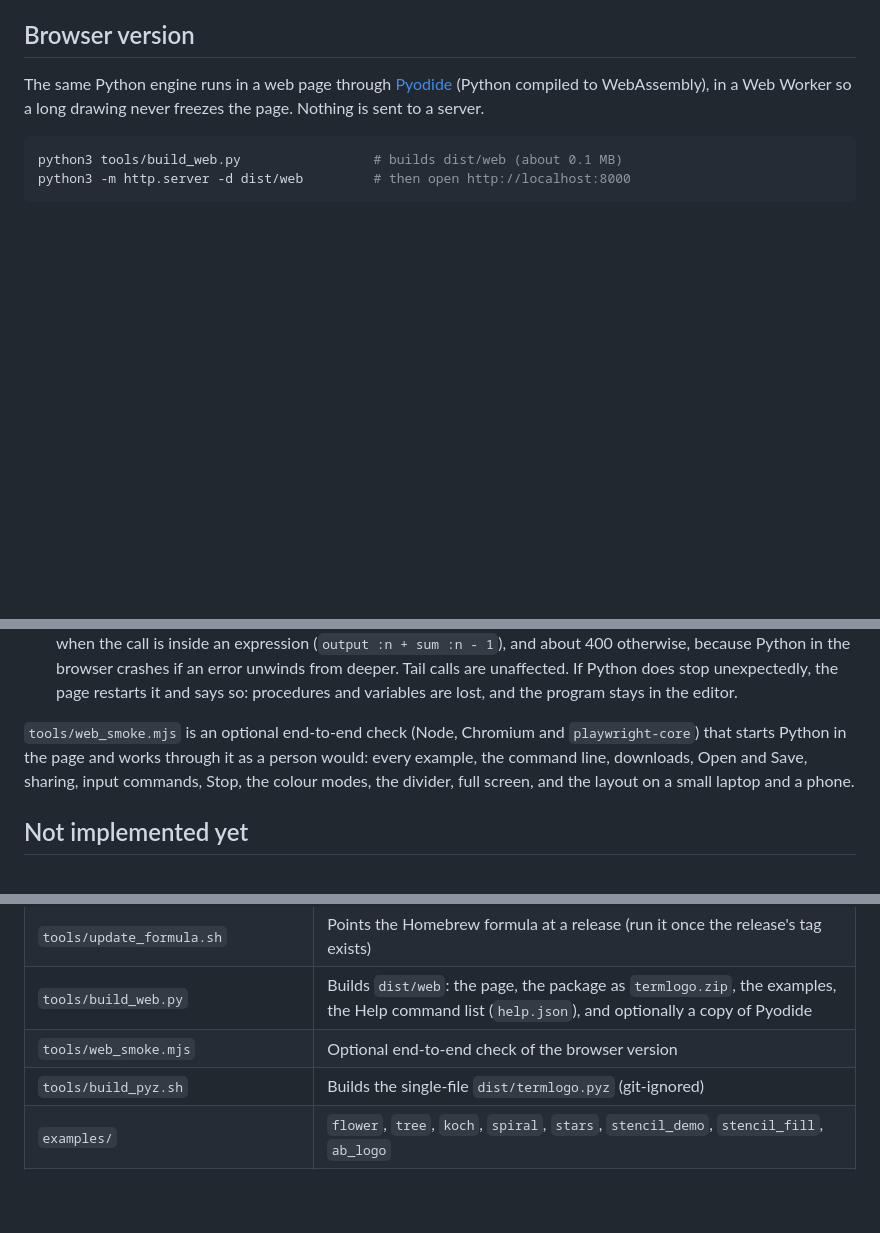
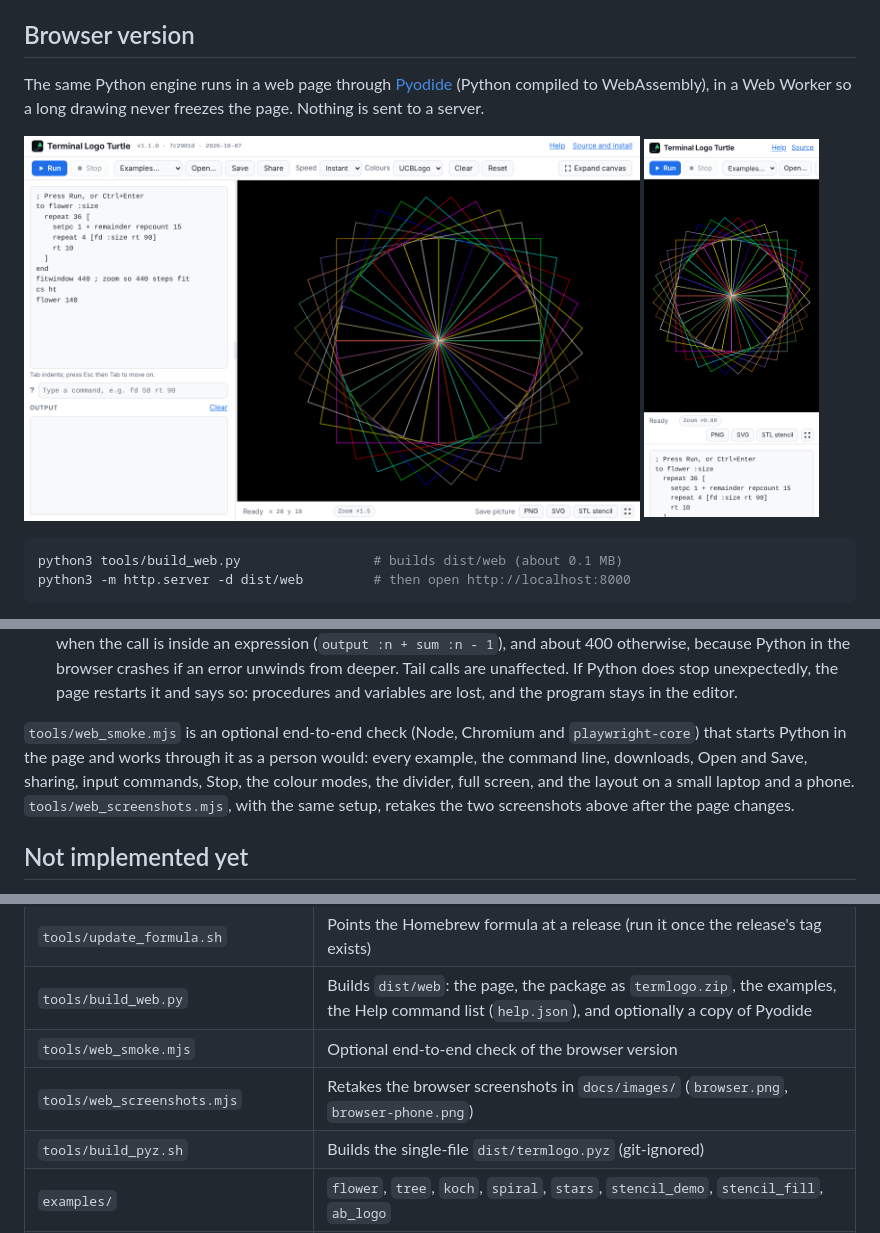
Before and after one commit to andybateman/termlogo, a Markdown page: README.md, 3 parts joined by grey strips. Rendered like a GitHub page; pictures changed too: docs/images/browser-phone.png (added), docs/images/browser.png (added); blank space fills up the shorter version.

Commit message:
Docs: screenshots of the browser page, and a script to retake them

````diff
--- a/README.md
+++ b/README.md
@@ -138,6 +138,9 @@ Rendered with `./bin/termlogo examples/NAME.logo --speed 0 --size 100x40 -o docs
 
 ## Browser version
 The same Python engine runs in a web page through [Pyodide](https://pyodide.org/) (Python compiled to WebAssembly), in a Web Worker so a long drawing never freezes the page. Nothing is sent to a server.
+
+<img src="docs/images/browser.png" alt="The browser version in a laptop window: the editor, command line and output on the left, and the default flower program drawn on a black canvas that fills the rest" width="74%"> <img src="docs/images/browser-phone.png" alt="The browser version on a phone: the canvas at the top, the status bar and download buttons under it, and the editor below" width="21%">
+
 ```bash
 python3 tools/build_web.py                 # builds dist/web (about 0.1 MB)
 python3 -m http.server -d dist/web         # then open http://localhost:8000
@@ -170,7 +173,7 @@ Still different from the terminal:
 - The canvas changes size between runs. A window resized while a program runs stretches the picture until the run ends.
 - Recursion that is not a tail call reports `Stack overflow` much sooner than in the terminal: after about 140 levels when the call is inside an expression (`output :n + sum :n - 1`), and about 400 otherwise, because Python in the browser crashes if an error unwinds from deeper. Tail calls are unaffected. If Python does stop unexpectedly, the page restarts it and says so: procedures and variables are lost, and the program stays in the editor.
 
-`tools/web_smoke.mjs` is an optional end-to-end check (Node, Chromium and `playwright-core`) that starts Python in the page and works through it as a person would: every example, the command line, downloads, Open and Save, sharing, input commands, Stop, the colour modes, the divider, full screen, and the layout on a small laptop and a phone.
+`tools/web_smoke.mjs` is an optional end-to-end check (Node, Chromium and `playwright-core`) that starts Python in the page and works through it as a person would: every example, the command line, downloads, Open and Save, sharing, input commands, Stop, the colour modes, the divider, full screen, and the layout on a small laptop and a phone. `tools/web_screenshots.mjs`, with the same setup, retakes the two screenshots above after the page changes.
 
 ## Not implemented yet
 - Text-screen windows beyond `CURSOR`/`SETCURSOR`, `DRIBBLE`, `SETPREFIX` and directory commands (`DIR`, `FILES`), and `EDIT`.
@@ -205,6 +208,7 @@ Still different from the terminal:
 | `tools/update_formula.sh` | Points the Homebrew formula at a release (run it once the release's tag exists) |
 | `tools/build_web.py` | Builds `dist/web`: the page, the package as `termlogo.zip`, the examples, the Help command list (`help.json`), and optionally a copy of Pyodide |
 | `tools/web_smoke.mjs` | Optional end-to-end check of the browser version |
+| `tools/web_screenshots.mjs` | Retakes the browser screenshots in `docs/images/` (`browser.png`, `browser-phone.png`) |
 | `tools/build_pyz.sh` | Builds the single-file `dist/termlogo.pyz` (git-ignored) |
 | `examples/` | `flower`, `tree`, `koch`, `spiral`, `stars`, `stencil_demo`, `stencil_fill`, `ab_logo` |
 | `tests/test_logo.py` | Unit tests |
````
Also changed, not shown: .github/README.md (+3 -1 lines), CHANGELOG.md (+4 -0 lines), 1 other file.
